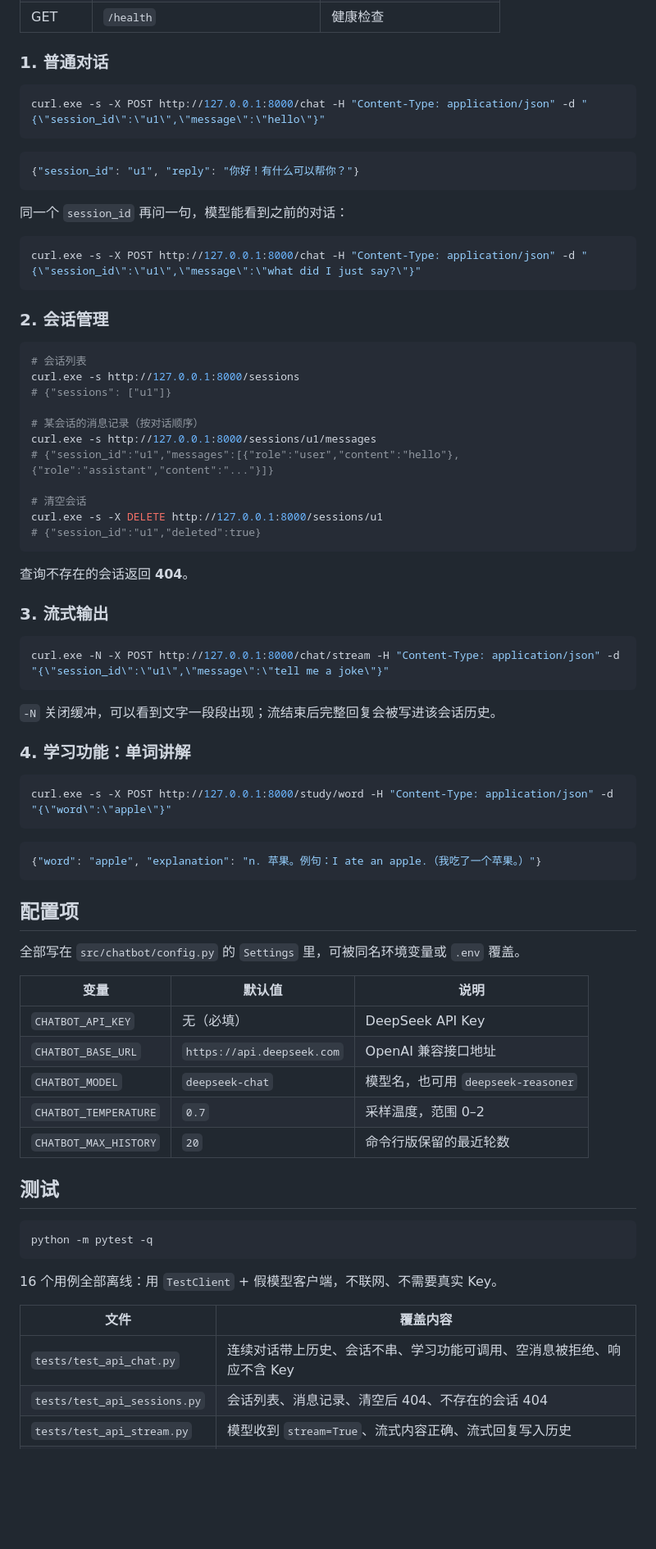
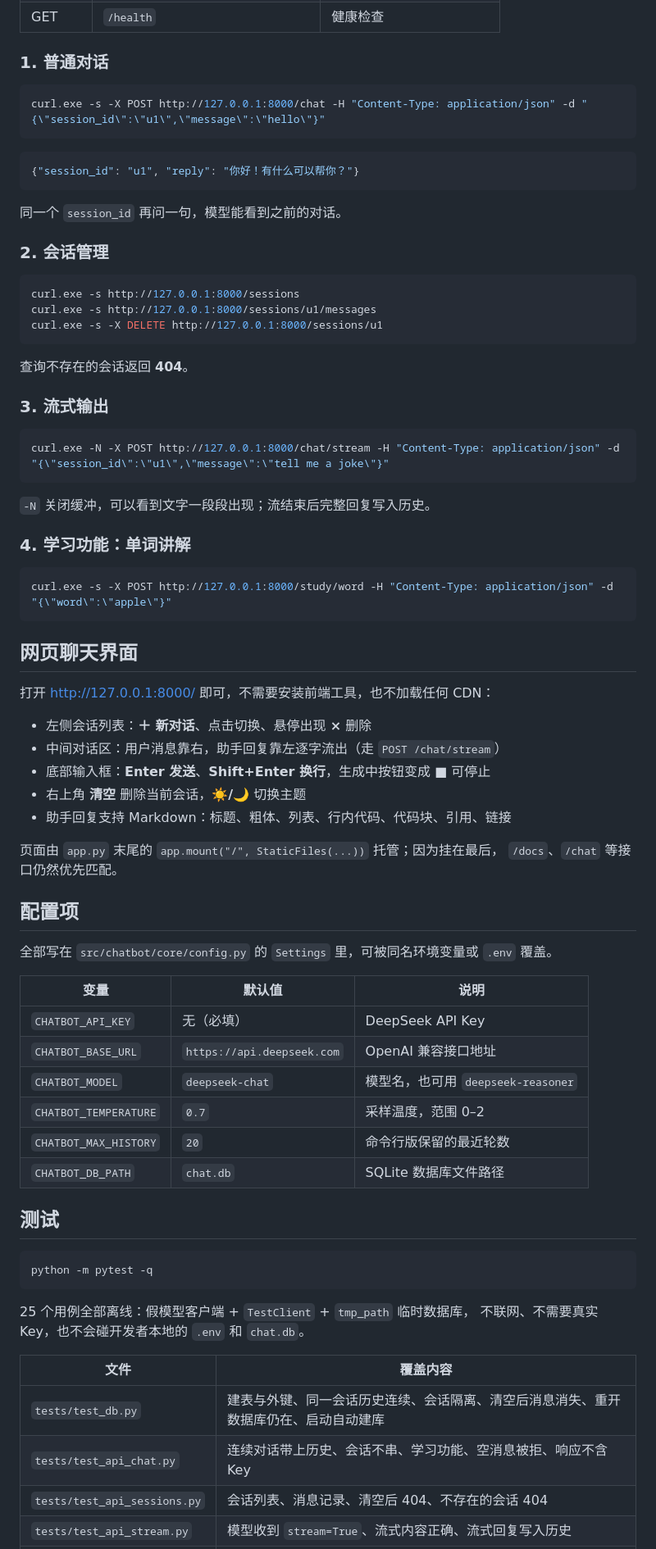
Before and after one commit to txylearner/deepseek-cli-chatbot, a Markdown page: README.md, the part around one of its changes. Shown at 82% size. GitHub-like rendering; blank space fills up the shorter version.

````diff
--- a/README.md
+++ b/README.md
@@ -77,59 +140,56 @@ python -m uvicorn chatbot.app:app --reload --port 8000
 
 ### 1. 普通对话
 
-```powershell
+~~~powershell
 curl.exe -s -X POST http://127.0.0.1:8000/chat -H "Content-Type: application/json" -d "{\"session_id\":\"u1\",\"message\":\"hello\"}"
-```
+~~~
 
-```json
+~~~json
 {"session_id": "u1", "reply": "你好！有什么可以帮你？"}
-```
+~~~
 
-同一个 `session_id` 再问一句，模型能看到之前的对话：
-
-```powershell
-curl.exe -s -X POST http://127.0.0.1:8000/chat -H "Content-Type: application/json" -d "{\"session_id\":\"u1\",\"message\":\"what did I just say?\"}"
-```
+同一个 `session_id` 再问一句，模型能看到之前的对话。
 
 ### 2. 会话管理
 
-```powershell
-# 会话列表
+~~~powershell
 curl.exe -s http://127.0.0.1:8000/sessions
-# {"sessions": ["u1"]}
-
-# 某会话的消息记录（按对话顺序）
 curl.exe -s http://127.0.0.1:8000/sessions/u1/messages
-# {"session_id":"u1","messages":[{"role":"user","content":"hello"},{"role":"assistant","content":"..."}]}
-
-# 清空会话
 curl.exe -s -X DELETE http://127.0.0.1:8000/sessions/u1
-# {"session_id":"u1","deleted":true}
-```
+~~~
 
 查询不存在的会话返回 **404**。
 
 ### 3. 流式输出
 
-```powershell
+~~~powershell
 curl.exe -N -X POST http://127.0.0.1:8000/chat/stream -H "Content-Type: application/json" -d "{\"session_id\":\"u1\",\"message\":\"tell me a joke\"}"
-```
+~~~
 
-`-N` 关闭缓冲，可以看到文字一段段出现；流结束后完整回复会被写进该会话历史。
+`-N` 关闭缓冲，可以看到文字一段段出现；流结束后完整回复写入历史。
 
 ### 4. 学习功能：单词讲解
 
-```powershell
+~~~powershell
 curl.exe -s -X POST http://127.0.0.1:8000/study/word -H "Content-Type: application/json" -d "{\"word\":\"apple\"}"
-```
+~~~
 
-```json
-{"word": "apple", "explanation": "n. 苹果。例句：I ate an apple.（我吃了一个苹果。）"}
-```
+## 网页聊天界面
+
+打开 <http://127.0.0.1:8000/> 即可，不需要安装前端工具，也不加载任何 CDN：
+
+- 左侧会话列表：**＋ 新对话**、点击切换、悬停出现 **×** 删除
+- 中间对话区：用户消息靠右，助手回复靠左逐字流出（走 `POST /chat/stream`）
+- 底部输入框：**Enter 发送**、**Shift+Enter 换行**，生成中按钮变成 ■ 可停止
+- 右上角 **清空** 删除当前会话，**☀️/🌙** 切换主题
+- 助手回复支持 Markdown：标题、粗体、列表、行内代码、代码块、引用、链接
+
+页面由 `app.py` 末尾的 `app.mount("/", StaticFiles(...))` 托管；因为挂在最后，
+`/docs`、`/chat` 等接口仍然优先匹配。
 
 ## 配置项
 
-全部写在 `src/chatbot/config.py` 的 `Settings` 里，可被同名环境变量或 `.env` 覆盖。
+全部写在 `src/chatbot/core/config.py` 的 `Settings` 里，可被同名环境变量或 `.env` 覆盖。
 
 | 变量 | 默认值 | 说明 |
 |---|---|---|
@@ -138,17 +198,20 @@ curl.exe -s -X POST http://127.0.0.1:8000/study/word -H "Content-Type: applicati
 | `CHATBOT_MODEL` | `deepseek-chat` | 模型名，也可用 `deepseek-reasoner` |
 | `CHATBOT_TEMPERATURE` | `0.7` | 采样温度，范围 0–2 |
 | `CHATBOT_MAX_HISTORY` | `20` | 命令行版保留的最近轮数 |
+| `CHATBOT_DB_PATH` | `chat.db` | SQLite 数据库文件路径 |
 
 ## 测试
 
-```powershell
+~~~powershell
 python -m pytest -q
-```
+~~~
 
-16 个用例全部离线：用 `TestClient` + 假模型客户端，不联网、不需要真实 Key。
+25 个用例全部离线：假模型客户端 + `TestClient` + `tmp_path` 临时数据库，
+不联网、不需要真实 Key，也不会碰开发者本地的 `.env` 和 `chat.db`。
 
 | 文件 | 覆盖内容 |
 |---|---|
-| `tests/test_api_chat.py` | 连续对话带上历史、会话不串、学习功能可调用、空消息被拒绝、响应不含 Key |
+| `tests/test_db.py` | 建表与外键、同一会话历史连续、会话隔离、清空后消息消失、重开数据库仍在、启动自动建库 |
+| `tests/test_api_chat.py` | 连续对话带上历史、会话不串、学习功能、空消息被拒、响应不含 Key |
 | `tests/test_api_sessions.py` | 会话列表、消息记录、清空后 404、不存在的会话 404 |
 | `tests/test_api_stream.py` | 模型收到 `stream=True`、流式内容正确、流式回复写入历史 |
````
Also changed, not shown: other parts of README.md (+102 -65 lines).
